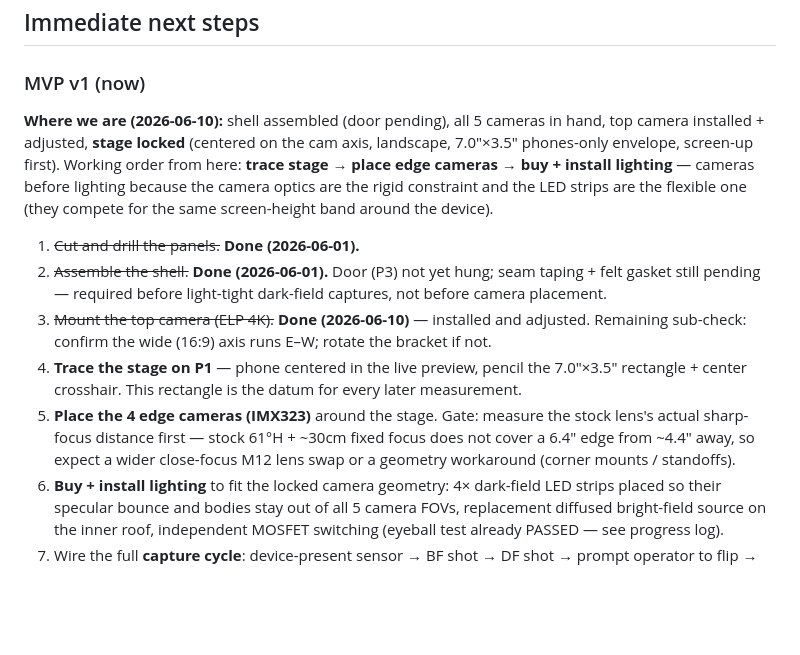
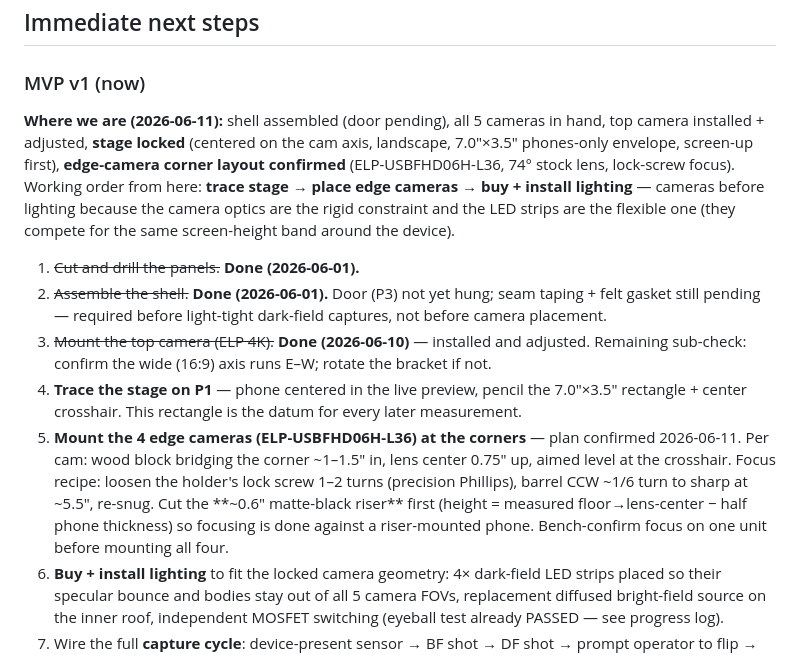
Before and after one commit to maxgooose/grading-station-mvp, a Markdown page: hardware/README.md, the part around one of its changes. Rendered like a GitHub page; blank space fills up the shorter version.

```diff
--- a/hardware/README.md
+++ b/hardware/README.md
@@ -145,13 +146,13 @@ These will kill the U-cradle build if skipped (relevant only when v2 starts):
 
 ### MVP v1 (now)
 
-**Where we are (2026-06-10):** shell assembled (door pending), all 5 cameras in hand, top camera installed + adjusted, **stage locked** (centered on the cam axis, landscape, 7.0"×3.5" phones-only envelope, screen-up first). Working order from here: **trace stage → place edge cameras → buy + install lighting** — cameras before lighting because the camera optics are the rigid constraint and the LED strips are the flexible one (they compete for the same screen-height band around the device).
+**Where we are (2026-06-11):** shell assembled (door pending), all 5 cameras in hand, top camera installed + adjusted, **stage locked** (centered on the cam axis, landscape, 7.0"×3.5" phones-only envelope, screen-up first), **edge-camera corner layout confirmed** (ELP-USBFHD06H-L36, 74° stock lens, lock-screw focus). Working order from here: **trace stage → place edge cameras → buy + install lighting** — cameras before lighting because the camera optics are the rigid constraint and the LED strips are the flexible one (they compete for the same screen-height band around the device).
 
 1. ~~Cut and drill the panels.~~ **Done (2026-06-01).**
 2. ~~Assemble the shell.~~ **Done (2026-06-01).** Door (P3) not yet hung; seam taping + felt gasket still pending — required before light-tight dark-field captures, not before camera placement.
 3. ~~Mount the top camera (ELP 4K).~~ **Done (2026-06-10)** — installed and adjusted. Remaining sub-check: confirm the wide (16:9) axis runs E–W; rotate the bracket if not.
 4. **Trace the stage on P1** — phone centered in the live preview, pencil the 7.0"×3.5" rectangle + center crosshair. This rectangle is the datum for every later measurement.
-5. **Place the 4 edge cameras (IMX323)** around the stage. Gate: measure the stock lens's actual sharp-focus distance first — stock 61°H + ~30cm fixed focus does not cover a 6.4" edge from ~4.4" away, so expect a wider close-focus M12 lens swap or a geometry workaround (corner mounts / standoffs).
+5. **Mount the 4 edge cameras (ELP-USBFHD06H-L36) at the corners** — plan confirmed 2026-06-11. Per cam: wood block bridging the corner ~1–1.5" in, lens center 0.75" up, aimed level at the crosshair. Focus recipe: loosen the holder's lock screw 1–2 turns (precision Phillips), barrel CCW ~1/6 turn to sharp at ~5.5", re-snug. Cut the **~0.6" matte-black riser** first (height = measured floor→lens-center − half phone thickness) so focusing is done against a riser-mounted phone. Bench-confirm focus on one unit before mounting all four.
 6. **Buy + install lighting** to fit the locked camera geometry: 4× dark-field LED strips placed so their specular bounce and bodies stay out of all 5 camera FOVs, replacement diffused bright-field source on the inner roof, independent MOSFET switching (eyeball test already PASSED — see progress log).
 7. Wire the full **capture cycle**: device-present sensor → BF shot → DF shot → prompt operator to flip → door interlock → BF shot → DF shot → grade.
 8. **Feeding mechanism — still deferred/OPEN.** Not chosen yet; the left wall (P5) has a future feed-slot marked but un-cut, and the floor shelf is reserved for it. Stage decision keeps it compatible: phone exits/enters long-axis-first through a ~4" slot. See the OPEN section in [`station-integration.md`](station-integration.md).
```
Also changed, not shown: other parts of hardware/README.md (+1 -0 lines), README.md (+3 -3 lines).
